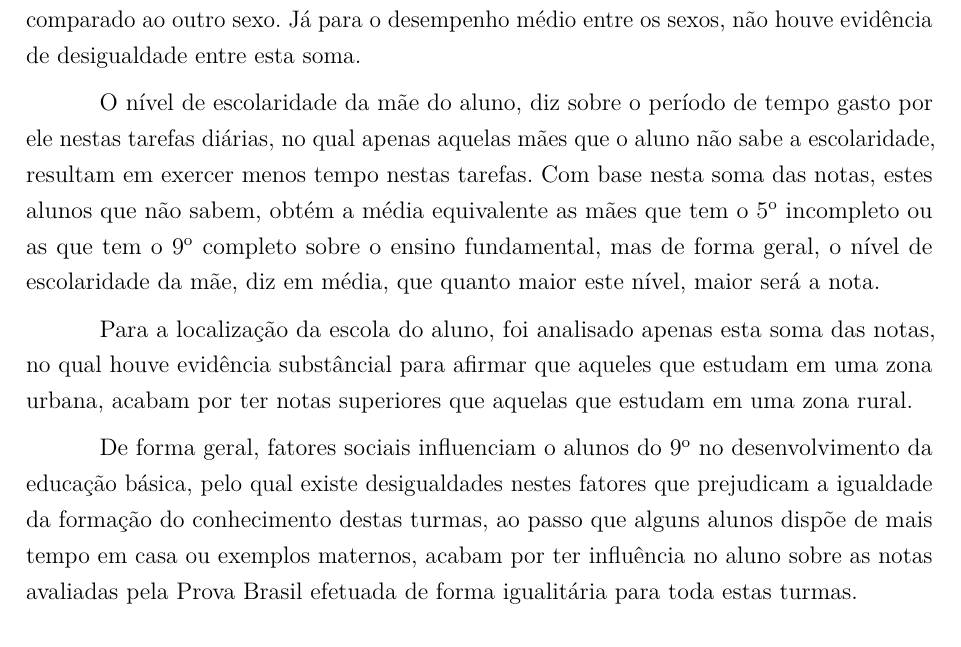
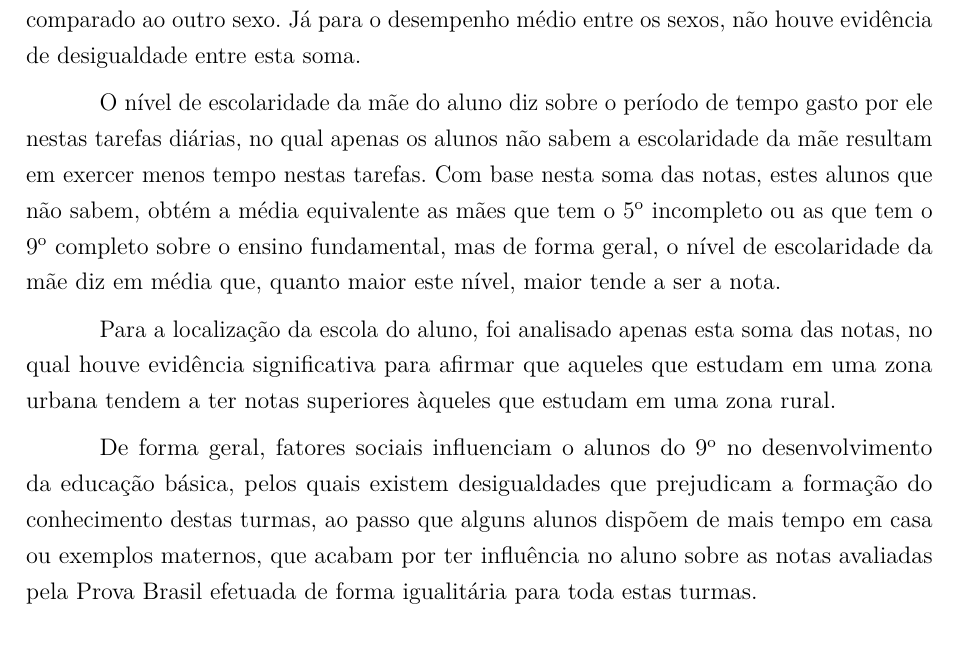
Before and after one commit to kevandrades/saeb-me2-tf, a LaTeX thesis (report/main.tex, which reads report/textuais/conclusao.tex): part of page 23 of 26, cut so that both start at the same text. Compiled offline with pdfLaTeX.

Commit message:
updating main.pdf

```diff
--- a/report/textuais/conclusao.tex
+++ b/report/textuais/conclusao.tex
@@ -19,19 +19,19 @@ Sobre o sexo do aluno, aqueles que são do sexo feminino acabam por fazer mais d
 o mesmo tempo disponível em casa hipoteticamente que comparado ao outro sexo. Já para o desempenho médio entre os sexos,
 não houve evidência de desigualdade entre esta soma.
 
-O nível de escolaridade da mãe do aluno, diz sobre o período de tempo gasto por ele nestas tarefas diárias,
-no qual apenas aquelas mães que o aluno não sabe a escolaridade, resultam em exercer menos tempo nestas tarefas.
+O nível de escolaridade da mãe do aluno diz sobre o período de tempo gasto por ele nestas tarefas diárias,
+no qual apenas os alunos não sabem a escolaridade da mãe resultam em exercer menos tempo nestas tarefas.
 Com base nesta soma das notas, estes alunos que não sabem, obtém a média equivalente as mães que tem o 5\textsuperscript{o}
 incompleto ou as que tem o 9\textsuperscript{o} completo sobre o ensino fundamental, mas de forma geral,
-o nível de escolaridade da mãe, diz em média, que quanto maior este nível, maior será a nota.
+o nível de escolaridade da mãe diz em média que, quanto maior este nível, maior tende a ser a nota.
 
 Para a localização da escola do aluno, foi analisado apenas esta soma das notas, no qual houve evidência
-substâncial para afirmar que aqueles que estudam em uma zona urbana, acabam por ter notas superiores que aquelas
+significativa para afirmar que aqueles que estudam em uma zona urbana tendem a ter notas superiores àqueles
 que estudam em uma zona rural.
 
 De forma geral, fatores sociais influenciam o alunos do 9\textsuperscript{o} no desenvolvimento da educação básica,
-pelo qual existe desigualdades nestes fatores que prejudicam a igualdade da formação do conhecimento destas turmas,
-ao passo que alguns alunos dispõe de mais tempo em casa ou exemplos maternos, acabam por ter influência no aluno sobre as
+pelos quais existem desigualdades que prejudicam a formação do conhecimento destas turmas,
+ao passo que alguns alunos dispõem de mais tempo em casa ou exemplos maternos, que acabam por ter influência no aluno sobre as
 notas avaliadas pela Prova Brasil efetuada de forma igualitária para toda estas turmas.
 
 % TABELA DE ESC_MAE TAVA TROCADAAAAA !!!!!!!!!!!!!!!!!!!!!!!!!
```
Also changed, not shown: report/main.pdf.
